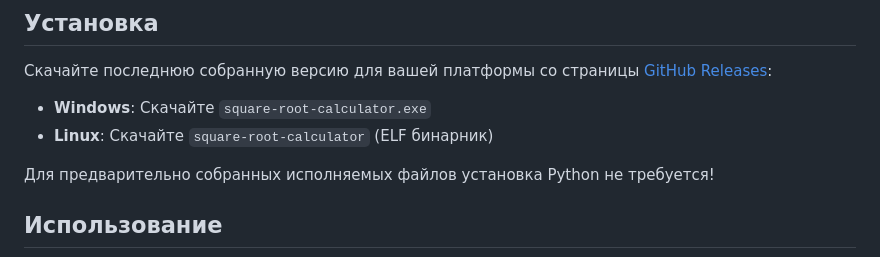
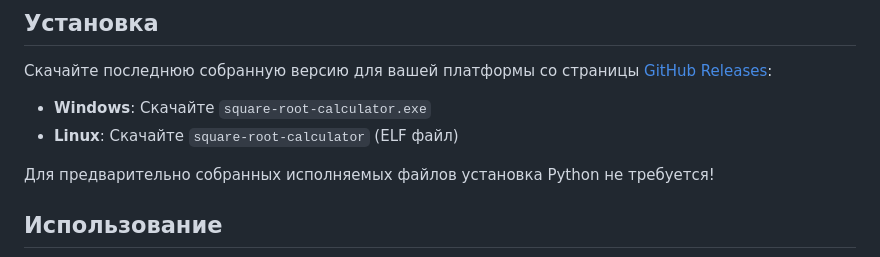
Before and after one commit to ijo42/square-root-calculator, a Markdown page: README.ru.md, the part around the change. Rendered like a GitHub page.

```diff
--- a/README.ru.md
+++ b/README.ru.md
@@ -87,7 +87,7 @@
 Скачайте последнюю собранную версию для вашей платформы со страницы [GitHub Releases](https://github.com/ijo42/square-root-calculator/releases):
 
 - **Windows**: Скачайте `square-root-calculator.exe`
-- **Linux**: Скачайте `square-root-calculator` (ELF бинарник)
+- **Linux**: Скачайте `square-root-calculator` (ELF файл)
 
 Для предварительно собранных исполняемых файлов установка Python не требуется!
 
```
